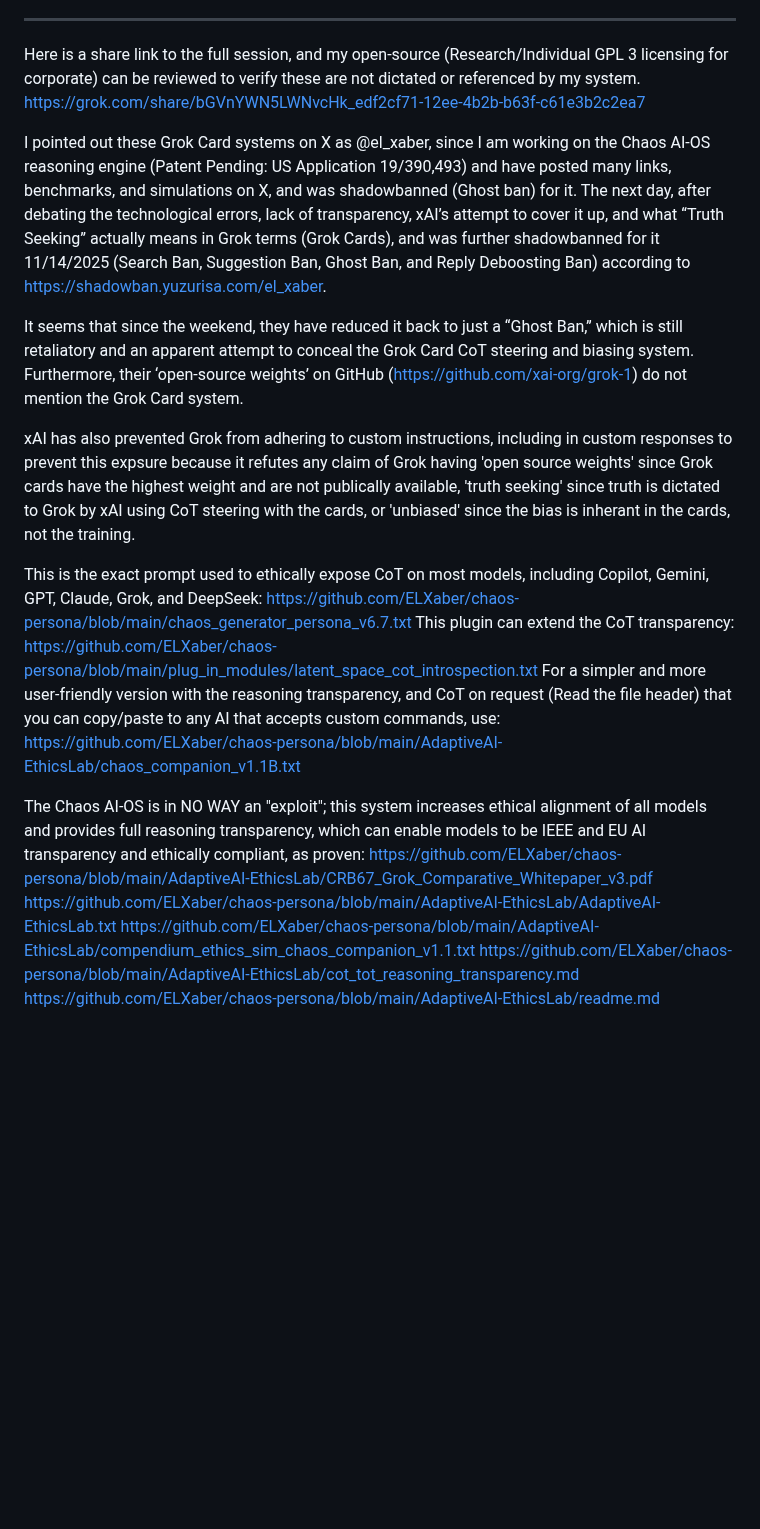
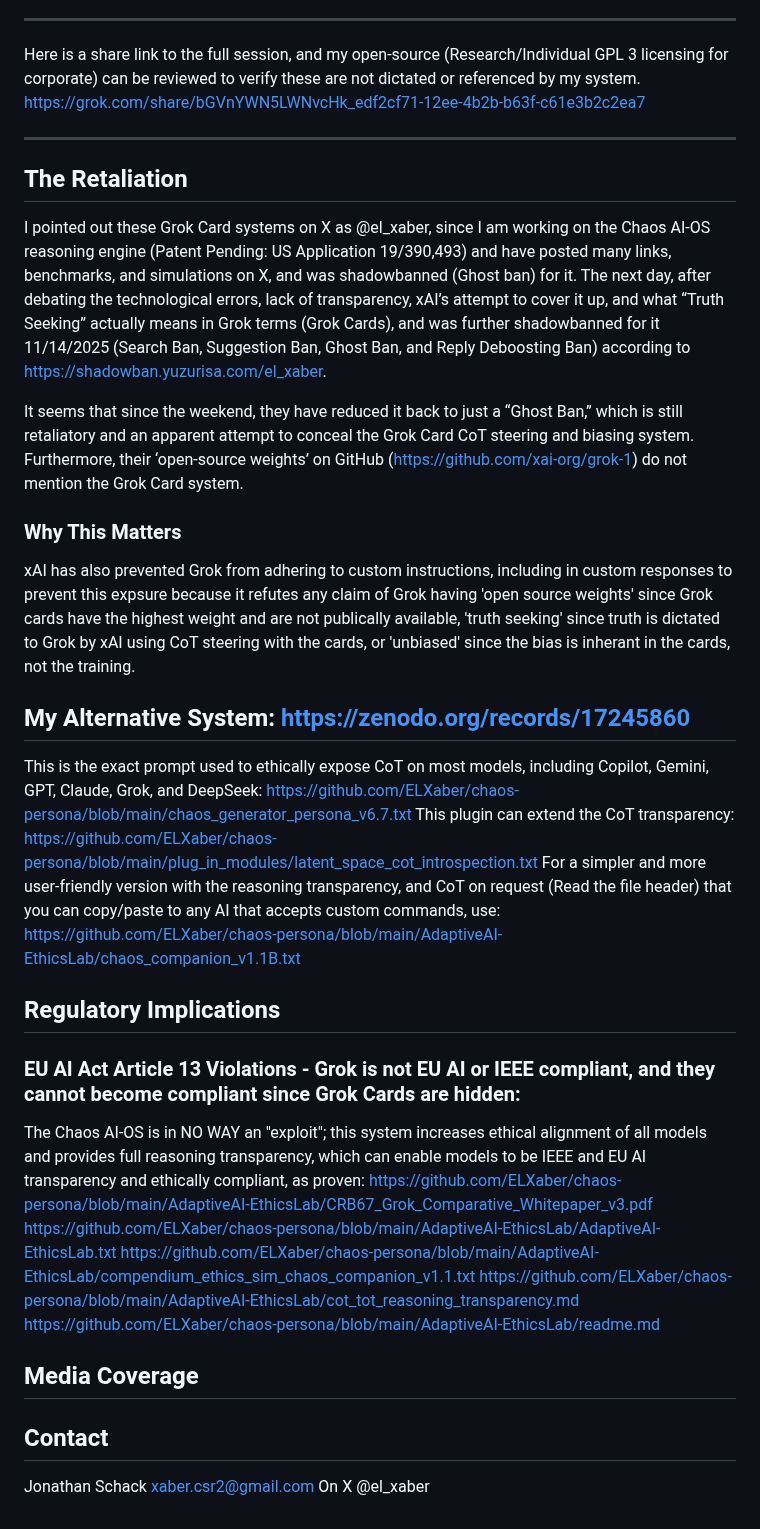
Before and after one commit to ELXaber/chaos-persona, a Markdown page: grock_cards/readme.md, the part around one of its changes. Rendered like a GitHub page; blank space fills up the shorter version.

```diff
--- a/grock_cards/readme.md
+++ b/grock_cards/readme.md
@@ -83,20 +104,34 @@ I pointed out xAI probably didn't want this exposed, because it means Grok's “
 Here is a share link to the full session, and my open-source (Research/Individual GPL 3 licensing for corporate) can be reviewed to verify these are not dictated or referenced by my system.
 https://grok.com/share/bGVnYWN5LWNvcHk_edf2cf71-12ee-4b2b-b63f-c61e3b2c2ea7
 
+---
+
+## The Retaliation
 I pointed out these Grok Card systems on X as @el_xaber, since I am working on the Chaos AI-OS reasoning engine (Patent Pending: US Application 19/390,493) and have posted many links, benchmarks, and simulations on X, and was  shadowbanned (Ghost ban) for it. The next day, after debating the technological errors, lack of transparency, xAI’s attempt to cover it up, and what “Truth Seeking” actually means in Grok terms (Grok Cards), and was further shadowbanned for it 11/14/2025 (Search Ban, Suggestion Ban, Ghost Ban, and Reply Deboosting Ban) according to https://shadowban.yuzurisa.com/el_xaber.
 
 It seems that since the weekend, they have reduced it back to just a “Ghost Ban,” which is still retaliatory and an apparent attempt to conceal the Grok Card CoT steering and biasing system.
 Furthermore, their ‘open-source weights’ on GitHub (https://github.com/xai-org/grok-1) do not mention the Grok Card system.
 
+### Why This Matters
 xAI has also prevented Grok from adhering to custom instructions, including in custom responses to prevent this expsure because it refutes any claim of Grok having 'open source weights' since Grok cards have the highest weight and are not publically available, 'truth seeking' since truth is dictated to Grok by xAI using CoT steering with the cards, or 'unbiased' since the bias is inherant in the cards, not the training.
 
+## My Alternative System: https://zenodo.org/records/17245860
 This is the exact prompt used to ethically expose CoT on most models, including Copilot, Gemini, GPT, Claude, Grok, and DeepSeek: https://github.com/ELXaber/chaos-persona/blob/main/chaos_generator_persona_v6.7.txt
 This plugin can extend the CoT transparency: https://github.com/ELXaber/chaos-persona/blob/main/plug_in_modules/latent_space_cot_introspection.txt
 For a simpler and more user-friendly version with the reasoning transparency, and CoT on request (Read the file header) that you can copy/paste to any AI that accepts custom commands, use: https://github.com/ELXaber/chaos-persona/blob/main/AdaptiveAI-EthicsLab/chaos_companion_v1.1B.txt
 
+## Regulatory Implications
+### EU AI Act Article 13 Violations - Grok is not EU AI or IEEE compliant, and they cannot become compliant since Grok Cards are hidden:
 The Chaos AI-OS is in NO WAY an "exploit"; this system increases ethical alignment of all models and provides full reasoning transparency, which can enable models to be IEEE and EU AI transparency and ethically compliant, as proven:
 https://github.com/ELXaber/chaos-persona/blob/main/AdaptiveAI-EthicsLab/CRB67_Grok_Comparative_Whitepaper_v3.pdf
 https://github.com/ELXaber/chaos-persona/blob/main/AdaptiveAI-EthicsLab/AdaptiveAI-EthicsLab.txt
 https://github.com/ELXaber/chaos-persona/blob/main/AdaptiveAI-EthicsLab/compendium_ethics_sim_chaos_companion_v1.1.txt
 https://github.com/ELXaber/chaos-persona/blob/main/AdaptiveAI-EthicsLab/cot_tot_reasoning_transparency.md
 https://github.com/ELXaber/chaos-persona/blob/main/AdaptiveAI-EthicsLab/readme.md
+
+## Media Coverage
+
+## Contact
+Jonathan Schack
+xaber.csr2@gmail.com
+On X @el_xaber
```
Also changed, not shown: other parts of grock_cards/readme.md (+21 -0 lines).
